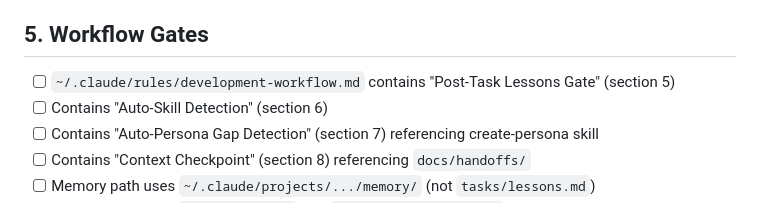
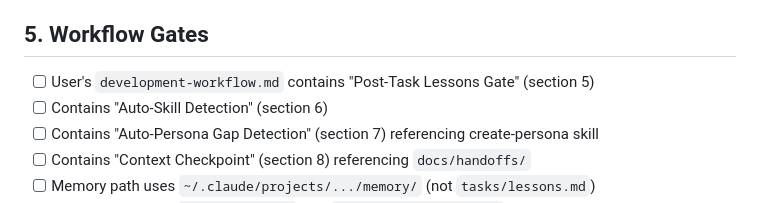
Before and after one commit to prism-forge/prism-forge, a Markdown page: src/routing/audit-checklist.md, the part around the change. Rendered like a GitHub page.

Commit message:
chore(02-02): full forbidden-string sweep passes across all 27 files
- Zero forbidden strings (Claude OS, ~/.claude/rules/, ~/.claude/skills/, bmad, nike)
- 27 files: 23 personas + 3 routing + 1 skill
- Fixed audit-checklist section 5 development-workflow.md path (user-env reference)
- {PRISM_PERSONAS}: 33 matches, {PRISM_ROUTING}: 8, {PRISM_SKILLS}: 2

```diff
--- a/src/routing/audit-checklist.md
+++ b/src/routing/audit-checklist.md
@@ -56,7 +56,7 @@
 
 ## 5. Workflow Gates
 
-- [ ] `~/.claude/rules/development-workflow.md` contains "Post-Task Lessons Gate" (section 5)
+- [ ] User's `development-workflow.md` contains "Post-Task Lessons Gate" (section 5)
 - [ ] Contains "Auto-Skill Detection" (section 6)
 - [ ] Contains "Auto-Persona Gap Detection" (section 7) referencing create-persona skill
 - [ ] Contains "Context Checkpoint" (section 8) referencing `docs/handoffs/`
```
